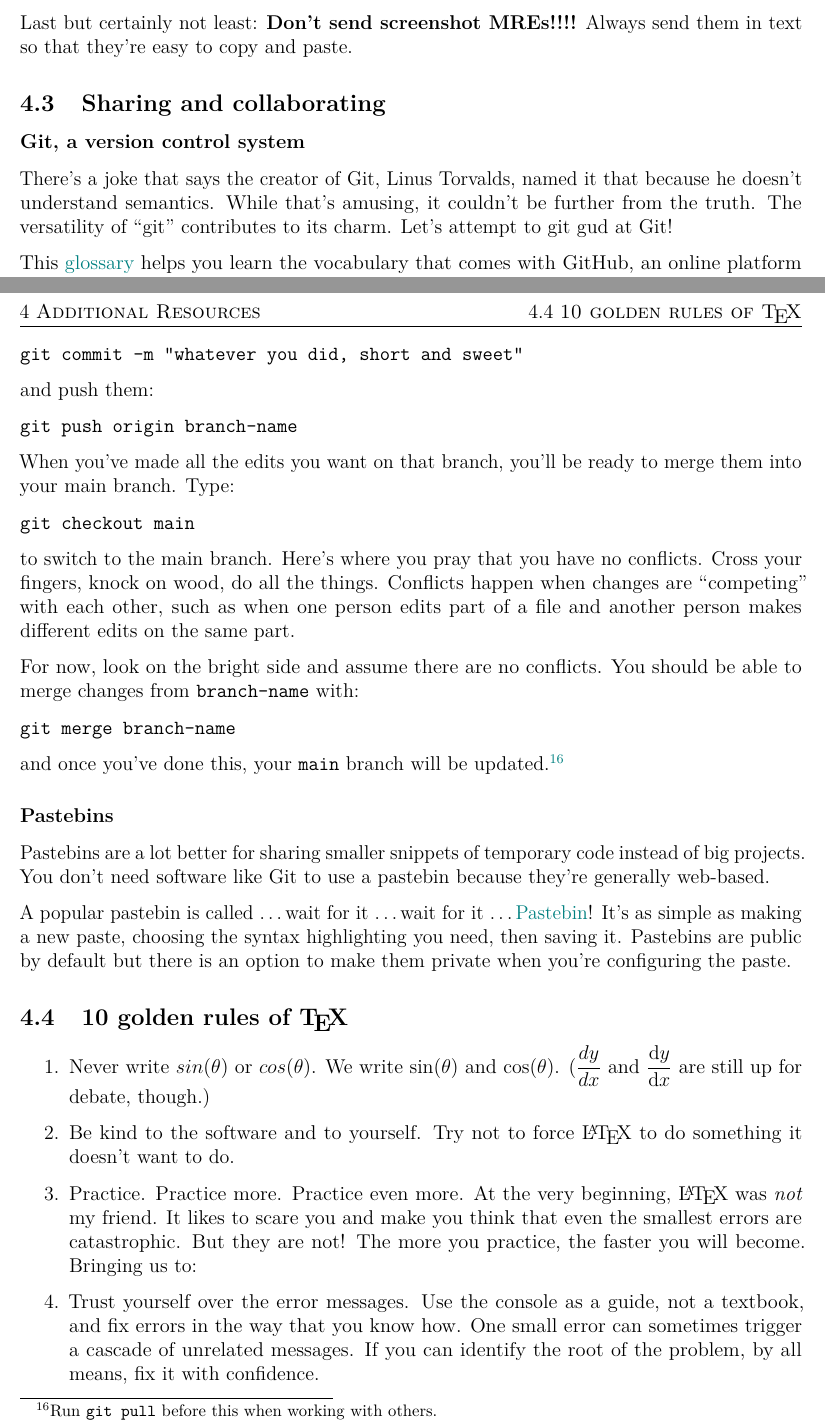
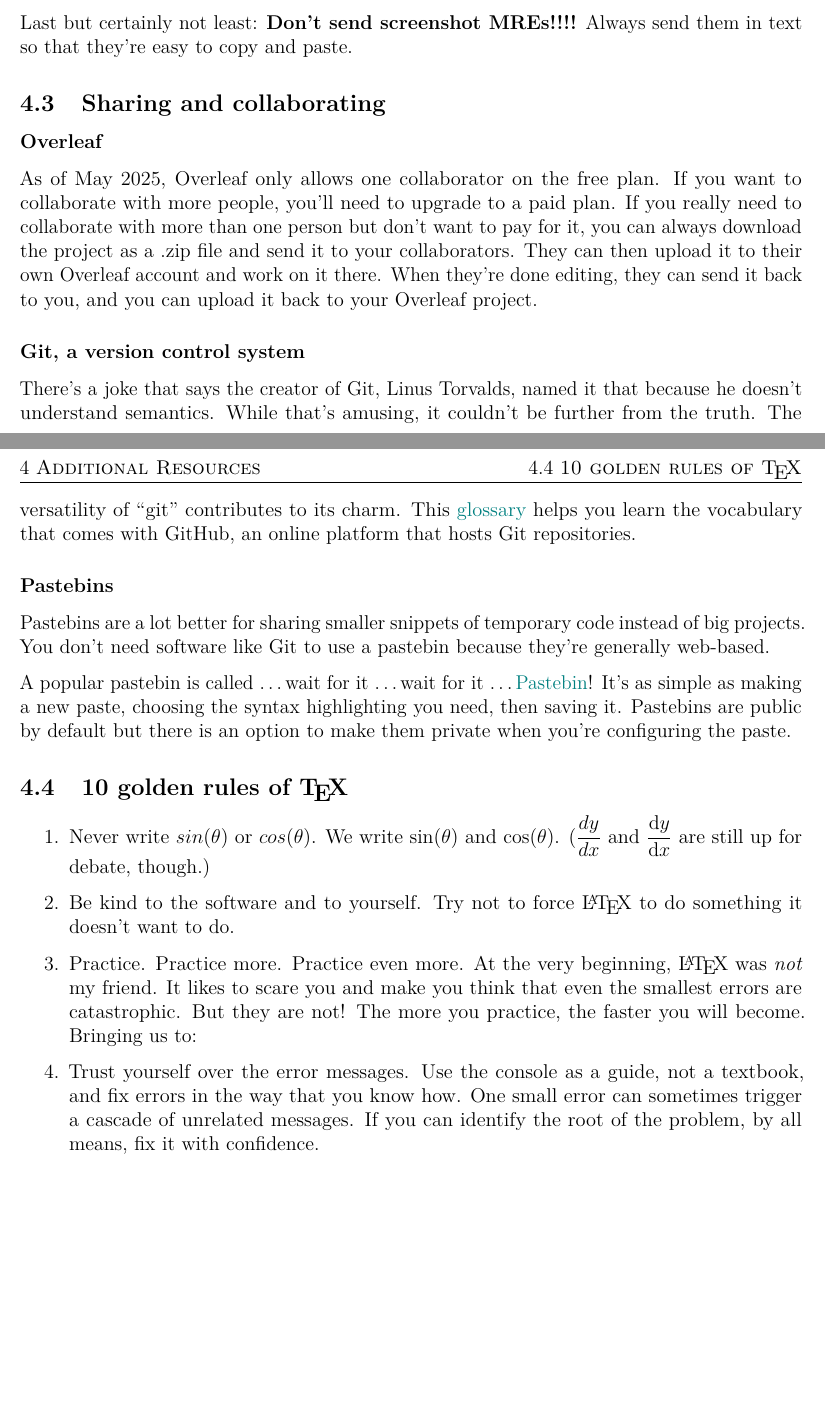
Before and after one commit to leucinemymind/texingiteasy, a LaTeX document (TeXing it Easy/latexproj.tex): two parts of pages 30 and 32 of 35 before the commit and two parts of pages 30 and 31 of 34 after it, joined at a grey line, cut so that both start at the same text, the shorter picture padded with empty space. Compiled offline with pdfLaTeX.

Commit message:
rm github section

```diff
--- a/TeXing it Easy/latexproj.tex
+++ b/TeXing it Easy/latexproj.tex
@@ -1069,7 +1069,7 @@ Last but certainly not least: \textbf{Don't send screenshot MREs!!!!} Always sen
 \subsection{Sharing and collaborating}
 \label{git}
 
+\subsubsection*{Overleaf}
+As of May 2025, Overleaf only allows one collaborator on the free plan. If you want to collaborate with more people, you'll need to upgrade to a paid plan. If you really need to collaborate with more than one person but don't want to pay for it, you can always download the project as a .zip file and send it to your collaborators. They can then upload it to their own Overleaf account and work on it there. When they're done editing, they can send it back to you, and you can upload it back to your Overleaf project.
+
 \subsubsection*{Git, a version control system}
-There's a joke that says the creator of Git, Linus Torvalds, named it that because he doesn't understand semantics. While that's amusing, it couldn't be further from the truth. The versatility of ``git'' contributes to its charm. Let's attempt to git gud at Git!
-
-This \href{https://docs.github.com/en/get-started/learning-about-github/github-glossary}{glossary} helps you learn the vocabulary that comes with GitHub, an online platform that hosts Git repositories. But because this list is thorough, some terms are mixed in there that aren't necessarily super helpful for getting started with, so we'll just go over the basic terms.
@@ -1128,25 +1076,4 @@ to stage all of your changes. Commit the changes with a \textit{clear} message:
-\begin{verbatim}
-git commit -m "whatever you did, short and sweet"
-\end{verbatim}
-and push them:
-
-\begin{verbatim}
-git push origin branch-name
-\end{verbatim}
-
-When you've made all the edits you want on that branch, you'll be ready to merge them into your main branch. Type:
-
-\begin{verbatim}
-git checkout main
-\end{verbatim}
-to switch to the main branch. Here's where you pray that you have no conflicts. Cross your fingers, knock on wood, do all the things. Conflicts happen when changes are ``competing'' with each other, such as when one person edits part of a file and another person makes different edits on the same part.
-
-For now, look on the bright side and assume there are no conflicts. You should be able to merge changes from \texttt{branch-name} with:
-
-\begin{verbatim}
-git merge branch-name
-\end{verbatim}
-and once you've done this, your \texttt{main} branch will be updated.\footnote{Run \texttt{git pull} before this when working with others.}
+There's a joke that says the creator of Git, Linus Torvalds, named it that because he doesn't understand semantics. While that's amusing, it couldn't be further from the truth. The versatility of ``git'' contributes to its charm. This \href{https://docs.github.com/en/get-started/learning-about-github/github-glossary}{glossary} helps you learn the vocabulary that comes with GitHub, an online platform that hosts Git repositories.
 
 \subsubsection*{Pastebins}
 Pastebins are a lot better for sharing smaller snippets of temporary code instead of big projects. You don't need software like Git to use a pastebin because they're generally web-based.
```
Also changed, not shown: TeXing it Easy/latexproj.pdf, TeXing it Easy/latexproj.tex (52 more changed lines), 1 other file.
